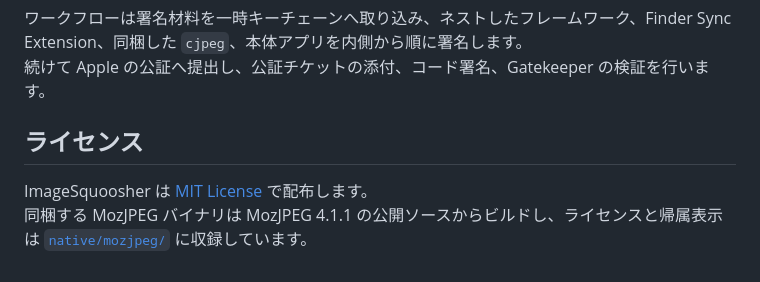
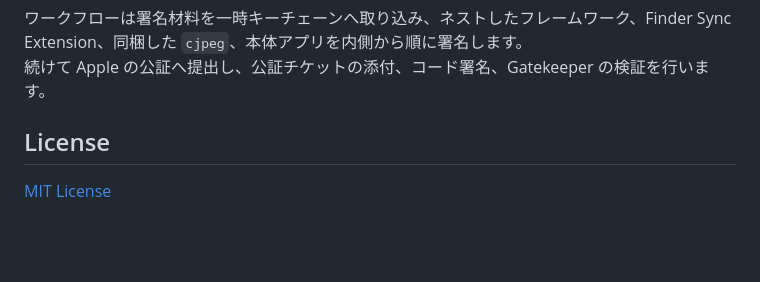
Before and after one commit to tsukumijima/ImageSquoosher, a Markdown page: Readme.md, the part around the change. Drawn GitHub-style; blank space fills up the shorter version.

Commit message:
Fix: 文書を更新

```diff
--- a/Readme.md
+++ b/Readme.md
@@ -219,7 +219,6 @@ macOS のリリースには、次の GitHub Actions のシークレットが必
 ワークフローは署名材料を一時キーチェーンへ取り込み、ネストしたフレームワーク、Finder Sync Extension、同梱した `cjpeg`、本体アプリを内側から順に署名します。
 続けて Apple の公証へ提出し、公証チケットの添付、コード署名、Gatekeeper の検証を行います。
 
-## ライセンス
+## License
 
-ImageSquoosher は [MIT License](LICENSE) で配布します。
-同梱する MozJPEG バイナリは MozJPEG 4.1.1 の公開ソースからビルドし、ライセンスと帰属表示は [`native/mozjpeg/`](native/mozjpeg/) に収録しています。
+[MIT License](License.txt)
```
Also changed, not shown: Readme_English.md (+1 -1 lines), native/mozjpeg/AGENTS.md (renamed from native/mozjpeg/README.md).
